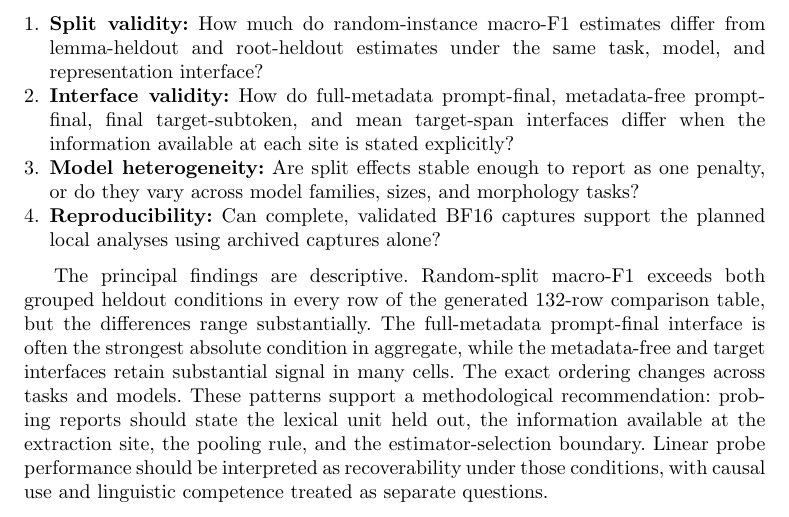
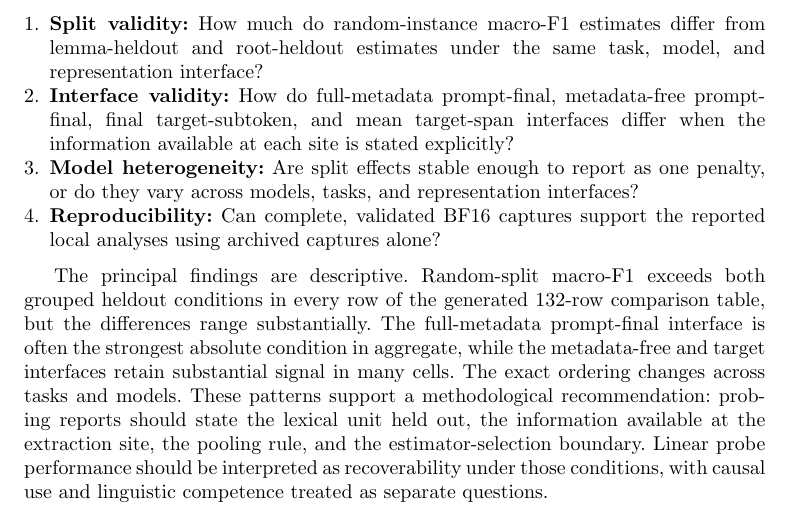
Before and after one commit to voidwest/arabic-morphology-probing-lre, a LaTeX paper (paper/paper1_lre_revision/main.tex): part of page 3 of 24, cut so that both start at the same text. Compiled offline with pdfLaTeX.

Commit message:
Finalize research-question wording

```diff
--- a/paper/paper1_lre_revision/main.tex
+++ b/paper/paper1_lre_revision/main.tex
@@ -129,10 +129,10 @@ We ask four questions:
     interfaces differ when the information available at each site is stated
     explicitly?
     \item \textbf{Model heterogeneity:} Are split effects stable enough to
-    report as one penalty, or do they vary across model families, sizes, and
-    morphology tasks?
+    report as one penalty, or do they vary across models, tasks, and
+    representation interfaces?
     \item \textbf{Reproducibility:} Can complete, validated BF16 captures
-    support the planned local analyses using archived captures alone?
+    support the reported local analyses using archived captures alone?
 \end{enumerate}
 
 The principal findings are descriptive. Random-split macro-F1 exceeds both
```
Also changed, not shown: paper/paper1_lre_revision/main.pdf, 1 other file.
